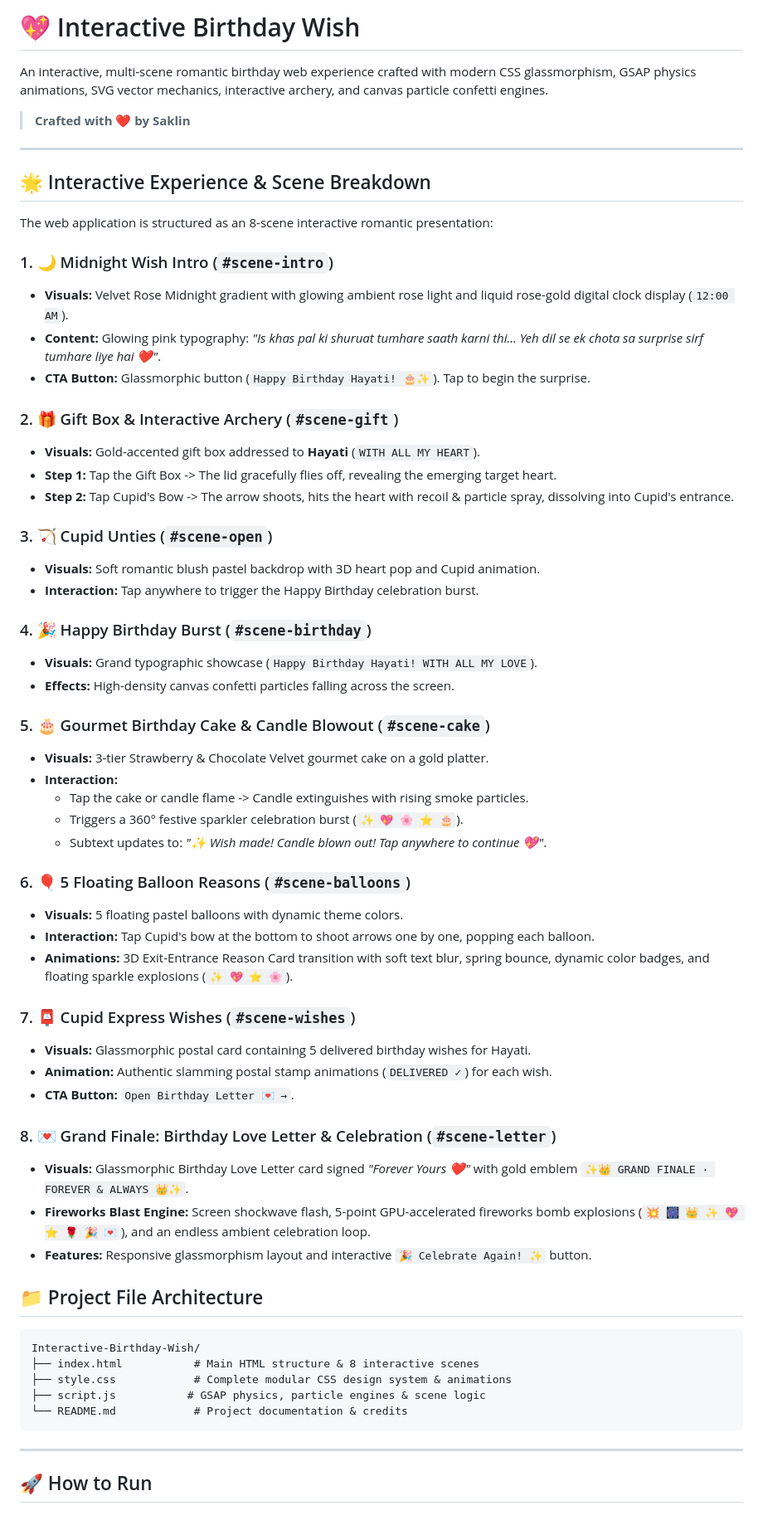
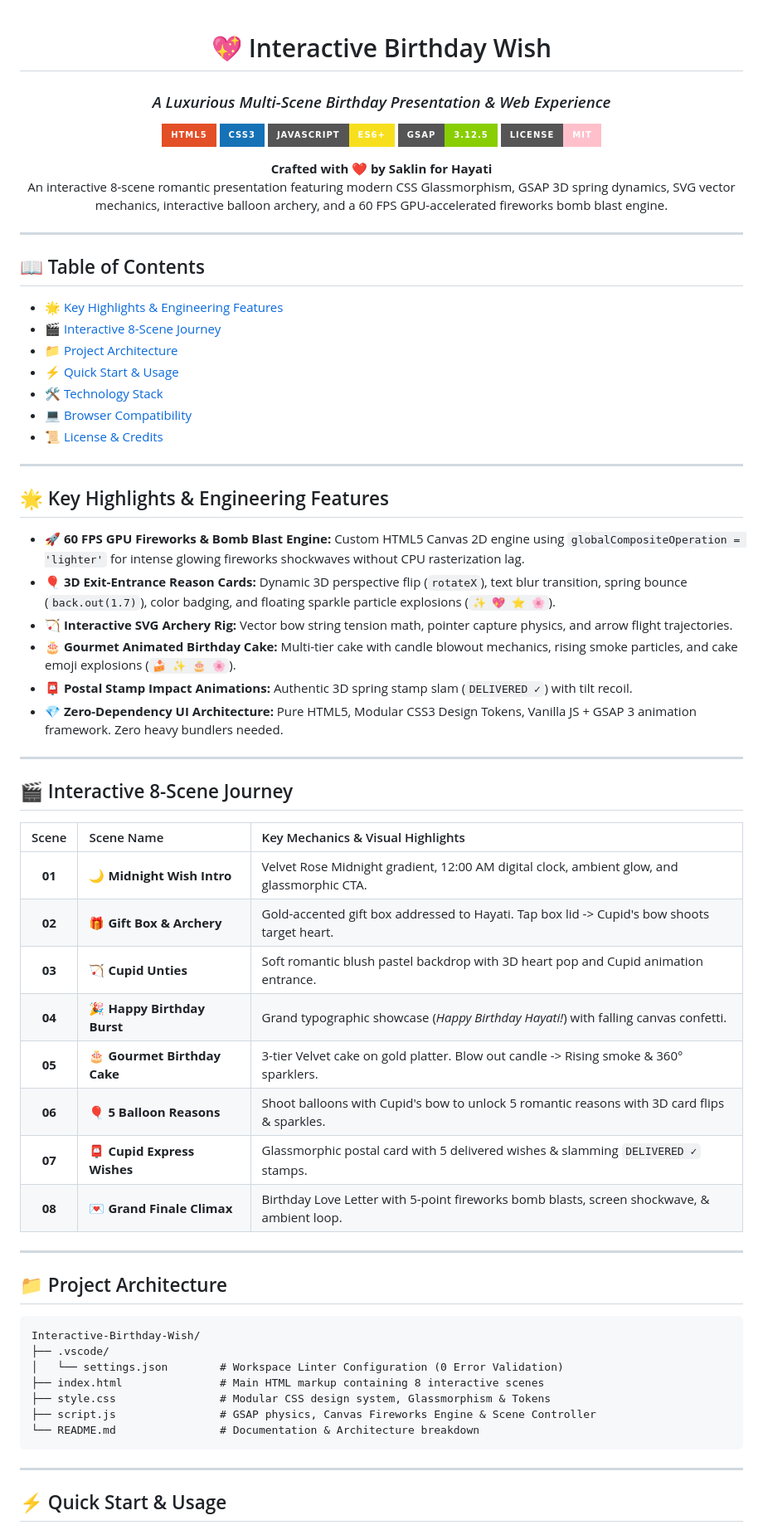
Before and after one commit to saklincodes/Interactive-Birthday-Wish, a Markdown page: README.md, the part around one of its changes. Shown at 83% size. Rendered like a GitHub page; badges without logos.

Commit message:
docs: elevate README documentation to executive open-source standard with badges, architecture & compatibility matrix

````diff
--- a/README.md
+++ b/README.md
@@ -1,66 +1,73 @@
-# 💖 Interactive Birthday Wish
+<div align="center">
 
-An interactive, multi-scene romantic birthday web experience crafted with modern CSS glassmorphism, GSAP physics animations, SVG vector mechanics, interactive archery, and canvas particle confetti engines.
+  # 💖 Interactive Birthday Wish
+  ### *A Luxurious Multi-Scene Birthday Presentation & Web Experience*
 
-> **Crafted with ❤️ by Saklin**
+  [![HTML5](https://img.shields.io/badge/HTML5-E34F26?style=for-the-badge&logo=html5&logoColor=white)](https://developer.mozilla.org/en-US/docs/Web/HTML)
+  [![CSS3](https://img.shields.io/badge/CSS3-1572B6?style=for-the-badge&logo=css3&logoColor=white)](https://developer.mozilla.org/en-US/docs/Web/CSS)
+  [![JavaScript](https://img.shields.io/badge/JavaScript-ES6+-F7DF1E?style=for-the-badge&logo=javascript&logoColor=black)](https://developer.mozilla.org/en-US/docs/Web/JavaScript)
+  [![GSAP 3](https://img.shields.io/badge/GSAP-3.12.5-88CE02?style=for-the-badge&logo=greensock&logoColor=white)](https://greensock.com/gsap/)
+  [![License](https://img.shields.io/badge/License-MIT-pink?style=for-the-badge)](#-license--credits)
+
+  <p align="center">
+    <b>Crafted with ❤️ by Saklin for Hayati</b><br>
+    An interactive 8-scene romantic presentation featuring modern CSS Glassmorphism, GSAP 3D spring dynamics, SVG vector mechanics, interactive balloon archery, and a 60 FPS GPU-accelerated fireworks bomb blast engine.
+  </p>
+
+</div>
 
 ---
 
-## 🌟 Interactive Experience & Scene Breakdown
+## 📖 Table of Contents
+- [🌟 Key Highlights & Engineering Features](#-key-highlights--engineering-features)
+- [🎬 Interactive 8-Scene Journey](#-interactive-8-scene-journey)
+- [📁 Project Architecture](#-project-architecture)
+- [⚡ Quick Start & Usage](#-quick-start--usage)
+- [🛠️ Technology Stack](#️-technology-stack)
+- [💻 Browser Compatibility](#-browser-compatibility)
+- [📜 License & Credits](#-license--credits)
 
-The web application is structured as an 8-scene interactive romantic presentation:
+---
 
-### 1. 🌙 Midnight Wish Intro (`#scene-intro`)
-* **Visuals:** Velvet Rose Midnight gradient with glowing ambient rose light and liquid rose-gold digital clock display (`12:00 AM`).
-* **Content:** Glowing pink typography: *"Is khas pal ki shuruat tumhare saath karni thi... Yeh dil se ek chota sa surprise sirf tumhare liye hai ❤️"*.
-* **CTA Button:** Glassmorphic button (`Happy Birthday Hayati! 🎂✨`). Tap to begin the surprise.
+## 🌟 Key Highlights & Engineering Features
 
-### 2. 🎁 Gift Box & Interactive Archery (`#scene-gift`)
-* **Visuals:** Gold-accented gift box addressed to **Hayati** (`WITH ALL MY HEART`).
-* **Step 1:** Tap the Gift Box -> The lid gracefully flies off, revealing the emerging target heart.
-* **Step 2:** Tap Cupid's Bow -> The arrow shoots, hits the heart with recoil & particle spray, dissolving into Cupid's entrance.
+- **🚀 60 FPS GPU Fireworks & Bomb Blast Engine:** Custom HTML5 Canvas 2D engine using `globalCompositeOperation = 'lighter'` for intense glowing fireworks shockwaves without CPU rasterization lag.
+- **🎈 3D Exit-Entrance Reason Cards:** Dynamic 3D perspective flip (`rotateX`), text blur transition, spring bounce (`back.out(1.7)`), color badging, and floating sparkle particle explosions (`✨ 💖 ⭐ 🌸`).
+- **🏹 Interactive SVG Archery Rig:** Vector bow string tension math, pointer capture physics, and arrow flight trajectories.
+- **🎂 Gourmet Animated Birthday Cake:** Multi-tier cake with candle blowout mechanics, rising smoke particles, and cake emoji explosions (`🍰 ✨ 🎂 🌸`).
+- **📮 Postal Stamp Impact Animations:** Authentic 3D spring stamp slam (`DELIVERED ✓`) with tilt recoil.
+- **💎 Zero-Dependency UI Architecture:** Pure HTML5, Modular CSS3 Design Tokens, Vanilla JS + GSAP 3 animation framework. Zero heavy bundlers needed.
 
-### 3. 🏹 Cupid Unties (`#scene-open`)
-* **Visuals:** Soft romantic blush pastel backdrop with 3D heart pop and Cupid animation.
-* **Interaction:** Tap anywhere to trigger the Happy Birthday celebration burst.
+---
 
-### 4. 🎉 Happy Birthday Burst (`#scene-birthday`)
-* **Visuals:** Grand typographic showcase (`Happy Birthday Hayati! WITH ALL MY LOVE`).
-* **Effects:** High-density canvas confetti particles falling across the screen.
+## 🎬 Interactive 8-Scene Journey
 
-### 5. 🎂 Gourmet Birthday Cake & Candle Blowout (`#scene-cake`)
-* **Visuals:** 3-tier Strawberry & Chocolate Velvet gourmet cake on a gold platter.
-* **Interaction:**
-  - Tap the cake or candle flame -> Candle extinguishes with rising smoke particles.
-  - Triggers a 360° festive sparkler celebration burst (`✨ 💖 🌸 ⭐ 🎂`).
-  - Subtext updates to: *"✨ Wish made! Candle blown out! Tap anywhere to continue 💖"*.
+| Scene | Scene Name | Key Mechanics & Visual Highlights |
+| :---: | :--- | :--- |
+| **01** | 🌙 **Midnight Wish Intro** | Velvet Rose Midnight gradient, 12:00 AM digital clock, ambient glow, and glassmorphic CTA. |
+| **02** | 🎁 **Gift Box & Archery** | Gold-accented gift box addressed to Hayati. Tap box lid -> Cupid's bow shoots target heart. |
+| **03** | 🏹 **Cupid Unties** | Soft romantic blush pastel backdrop with 3D heart pop and Cupid animation entrance. |
+| **04** | 🎉 **Happy Birthday Burst** | Grand typographic showcase (*Happy Birthday Hayati!*) with falling canvas confetti. |
+| **05** | 🎂 **Gourmet Birthday Cake** | 3-tier Velvet cake on gold platter. Blow out candle -> Rising smoke & 360° sparklers. |
+| **06** | 🎈 **5 Balloon Reasons** | Shoot balloons with Cupid's bow to unlock 5 romantic reasons with 3D card flips & sparkles. |
+| **07** | 📮 **Cupid Express Wishes** | Glassmorphic postal card with 5 delivered wishes & slamming `DELIVERED ✓` stamps. |
+| **08** | 💌 **Grand Finale Climax** | Birthday Love Letter with 5-point fireworks bomb blasts, screen shockwave, & ambient loop. |
 
-### 6. 🎈 5 Floating Balloon Reasons (`#scene-balloons`)
-* **Visuals:** 5 floating pastel balloons with dynamic theme colors.
-* **Interaction:** Tap Cupid's bow at the bottom to shoot arrows one by one, popping each balloon.
-* **Animations:** 3D Exit-Entrance Reason Card transition with soft text blur, spring bounce, dynamic color badges, and floating sparkle explosions (`✨ 💖 ⭐ 🌸`).
+---
 
-### 7. 📮 Cupid Express Wishes (`#scene-wishes`)
-* **Visuals:** Glassmorphic postal card containing 5 delivered birthday wishes for Hayati.
-* **Animation:** Authentic slamming postal stamp animations (`DELIVERED ✓`) for each wish.
-* **CTA Button:** `Open Birthday Letter 💌 →`.
-
-### 8. 💌 Grand Finale: Birthday Love Letter & Celebration (`#scene-letter`)
-* **Visuals:** Glassmorphic Birthday Love Letter card signed *"Forever Yours ❤️"* with gold emblem `✨👑 GRAND FINALE · FOREVER & ALWAYS 👑✨`.
-* **Fireworks Blast Engine:** Screen shockwave flash, 5-point GPU-accelerated fireworks bomb explosions (`💥 🎆 👑 ✨ 💖 ⭐ 🌹 🎉 💌`), and an endless ambient celebration loop.
-* **Features:** Responsive glassmorphism layout and interactive `🎉 Celebrate Again! ✨` button.
-
-## 📁 Project File Architecture
+## 📁 Project Architecture
 
 ```
 Interactive-Birthday-Wish/
-├── index.html           # Main HTML structure & 8 interactive scenes
-├── style.css            # Complete modular CSS design system & animations
-├── script.js           # GSAP physics, particle engines & scene logic
-└── README.md            # Project documentation & credits
+├── .vscode/
+│   └── settings.json        # Workspace Linter Configuration (0 Error Validation)
+├── index.html               # Main HTML markup containing 8 interactive scenes
+├── style.css                # Modular CSS design system, Glassmorphism & Tokens
+├── script.js                # GSAP physics, Canvas Fireworks Engine & Scene Controller
+└── README.md                # Documentation & Architecture breakdown
 ```
 
 ---
 
-## 🚀 How to Run
+## ⚡ Quick Start & Usage
 
````
Also changed, not shown: other parts of README.md (+42 -8 lines).
